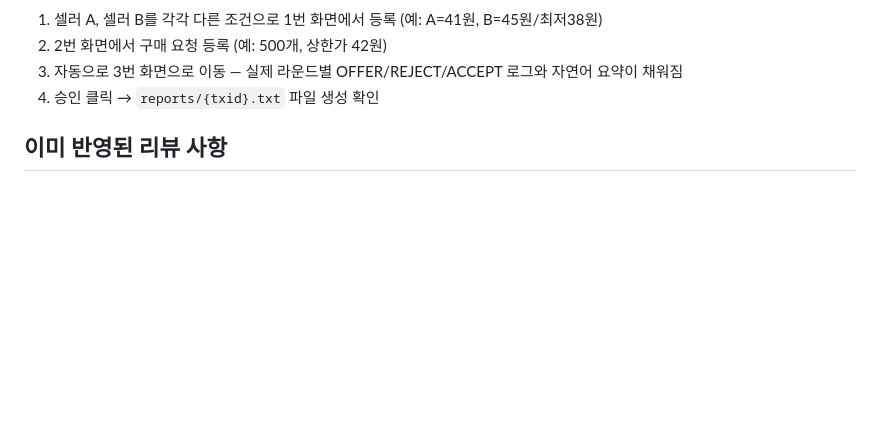
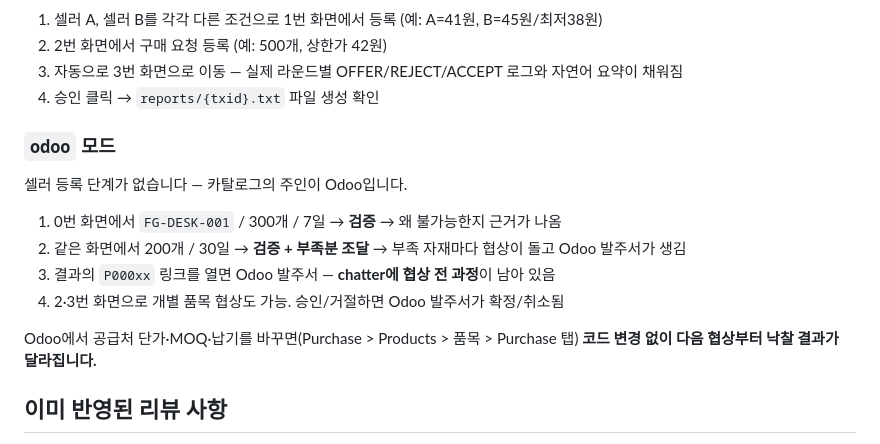
Before and after one commit to wjdxor0405/skn_final, a Markdown page: README.md, the part around one of its changes. Drawn GitHub-style; blank space fills up the shorter version.

```diff
--- a/README.md
+++ b/README.md
@@ -37,6 +72,18 @@ uvicorn app.main:app --reload --port 8000
 2. 2번 화면에서 구매 요청 등록 (예: 500개, 상한가 42원)
 3. 자동으로 3번 화면으로 이동 — 실제 라운드별 OFFER/REJECT/ACCEPT 로그와 자연어 요약이 채워짐
 4. 승인 클릭 → `reports/{txid}.txt` 파일 생성 확인
+
+### `odoo` 모드
+
+셀러 등록 단계가 없습니다 — 카탈로그의 주인이 Odoo입니다.
+
+1. 0번 화면에서 `FG-DESK-001` / 300개 / 7일 → **검증** → 왜 불가능한지 근거가 나옴
+2. 같은 화면에서 200개 / 30일 → **검증 + 부족분 조달** → 부족 자재마다 협상이 돌고 Odoo 발주서가 생김
+3. 결과의 `P000xx` 링크를 열면 Odoo 발주서 — **chatter에 협상 전 과정**이 남아 있음
+4. 2·3번 화면으로 개별 품목 협상도 가능. 승인/거절하면 Odoo 발주서가 확정/취소됨
+
+Odoo에서 공급처 단가·MOQ·납기를 바꾸면(Purchase > Products > 품목 > Purchase 탭)
+**코드 변경 없이 다음 협상부터 낙찰 결과가 달라집니다.**
 
 ## 이미 반영된 리뷰 사항
 
```
Also changed, not shown: other parts of README.md (+38 -3 lines), docs/프로젝트_현황.md (+36 -6 lines).
